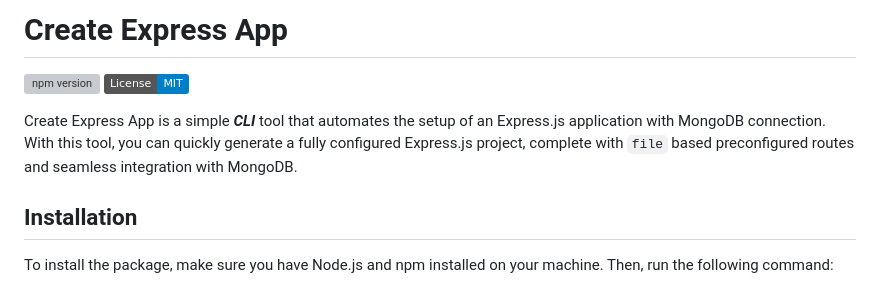
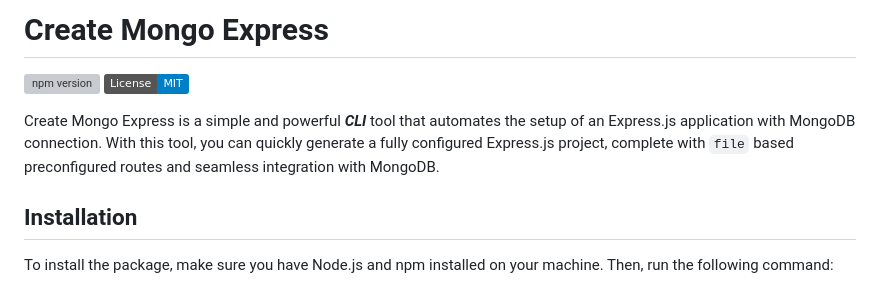
Before and after one commit to Jibrilkala/create-mongo-express, a Markdown page: README.md, the part around the change. Drawn GitHub-style; badges without logos; grey boxes are pictures that could not be loaded.

Commit message:
installation update

```diff
--- a/README.md
+++ b/README.md
@@ -1,9 +1,9 @@
-# Create Express App
+# Create Mongo Express
 
 [![npm version](https://badge.fury.io/js/create-mongo-express.svg)](https://badge.fury.io/js/create-mongo-express)
 [![License](https://img.shields.io/badge/License-MIT-blue.svg)](https://opensource.org/licenses/MIT)
 
-Create Express App is a simple **_CLI_** tool that automates the setup of an Express.js application with MongoDB connection. With this tool, you can quickly generate a fully configured Express.js project, complete with `file` based preconfigured routes and seamless integration with MongoDB.
+Create Mongo Express is a simple and powerful **_CLI_** tool that automates the setup of an Express.js application with MongoDB connection. With this tool, you can quickly generate a fully configured Express.js project, complete with `file` based preconfigured routes and seamless integration with MongoDB.
 
 ## Installation
 
```
